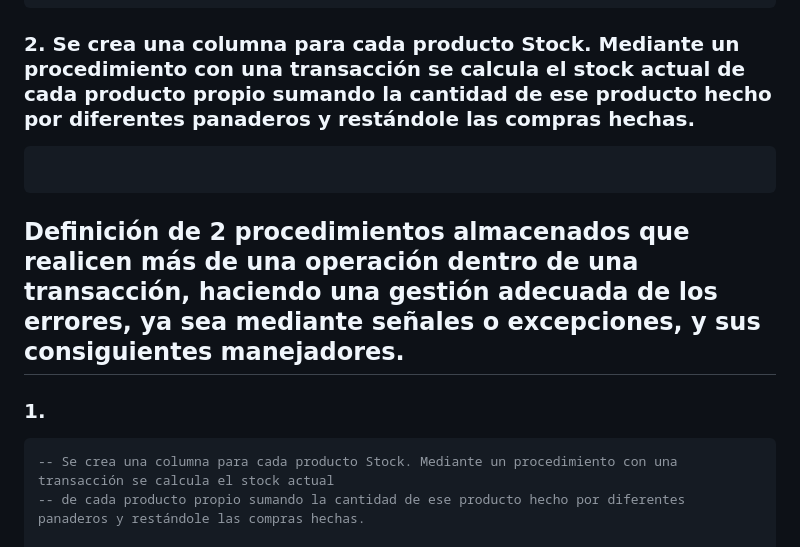
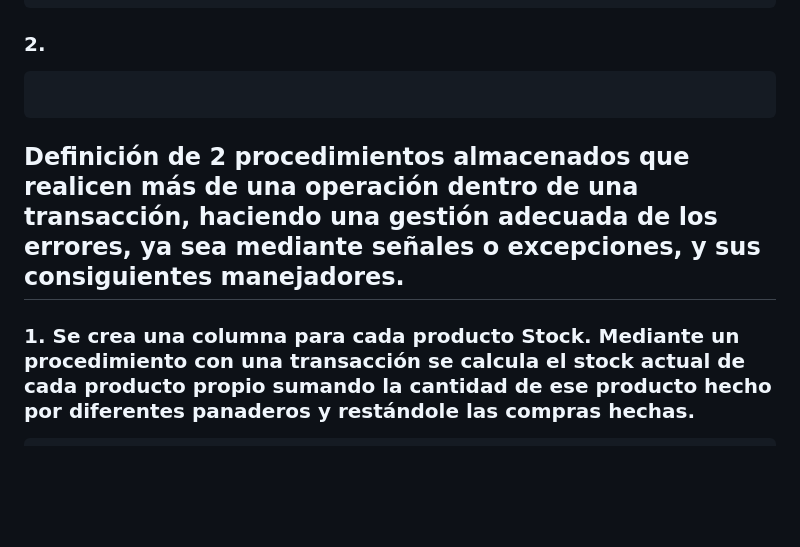
Before and after one commit to Proyecto1k2024Grupo1/Panaderia, a Markdown page: BD/Consultas/PY1114.md, the part around the change. Drawn GitHub-style; blank space fills up the shorter version.

````diff
--- a/BD/Consultas/PY1114.md
+++ b/BD/Consultas/PY1114.md
@@ -64,17 +64,14 @@ DELIMITER ;
 -- 1 row in set (0.00 sec)
 ```
 
-### 2. Se crea una columna para cada producto Stock. Mediante un procedimiento con una transacción se calcula el stock actual de cada producto propio sumando la cantidad de ese producto hecho por diferentes panaderos y restándole las compras hechas.
+### 2.
 ```sql
 
 ```
 
 ## Definición de 2 procedimientos almacenados que realicen más de una operación dentro de una transacción, haciendo una gestión adecuada de los errores, ya sea mediante señales o excepciones, y sus consiguientes manejadores.
-### 1.
+### 1.  Se crea una columna para cada producto Stock. Mediante un procedimiento con una transacción se calcula el stock actual de cada producto propio sumando la cantidad de ese producto hecho por diferentes panaderos y restándole las compras hechas.
 ```sql
--- Se crea una columna para cada producto Stock. Mediante un procedimiento con una transacción se calcula el stock actual
--- de cada producto propio sumando la cantidad de ese producto hecho por diferentes panaderos y restándole las compras hechas.
-
 ALTER TABLE `PROPIO` ADD Stock INT;
 DELIMITER //
 CREATE OR REPLACE PROCEDURE `StockActualizarGlobal`()
````
